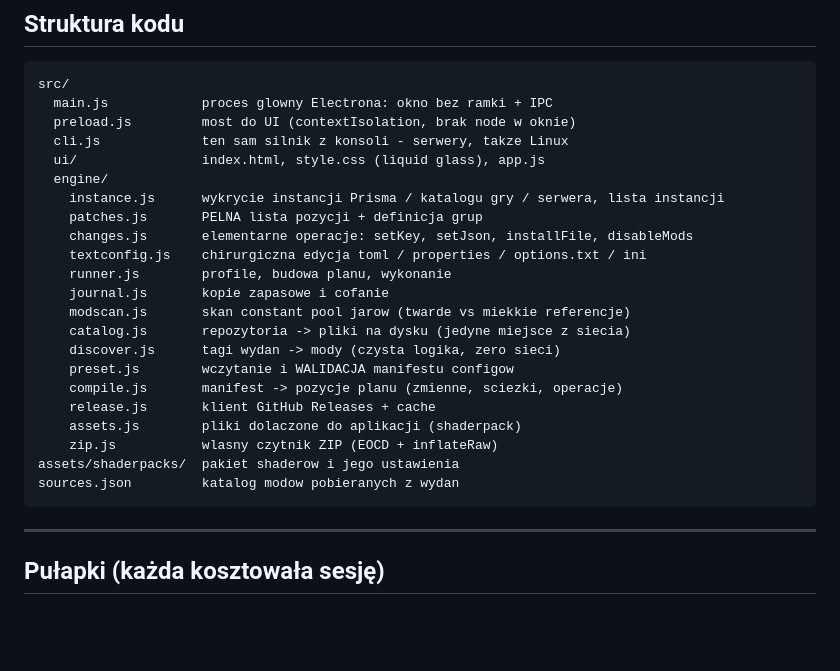
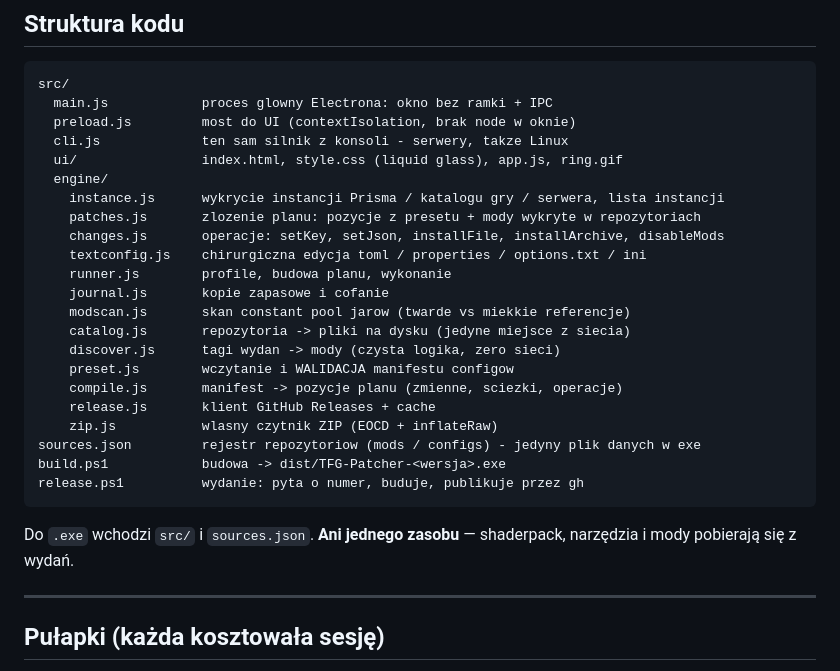
Before and after one commit to AtmatiAdi/TFG-Modern_Patcher, a Markdown page: docs/PATCHER.md, the part around the change. GitHub-like rendering; blank space fills up the shorter version.

Commit message:
Doki: struktura kodu po wydzieleniu presetow
assets.js i assets/ juz nie istnieja, patches.js sklada plan z presetu.

Co-Authored-By: Claude Opus 5 <noreply@anthropic.com>

````diff
--- a/docs/PATCHER.md
+++ b/docs/PATCHER.md
@@ -143,11 +143,11 @@ src/
   main.js            proces glowny Electrona: okno bez ramki + IPC
   preload.js         most do UI (contextIsolation, brak node w oknie)
   cli.js             ten sam silnik z konsoli - serwery, takze Linux
-  ui/                index.html, style.css (liquid glass), app.js
+  ui/                index.html, style.css (liquid glass), app.js, ring.gif
   engine/
     instance.js      wykrycie instancji Prisma / katalogu gry / serwera, lista instancji
-    patches.js       PELNA lista pozycji + definicja grup
-    changes.js       elementarne operacje: setKey, setJson, installFile, disableMods
+    patches.js       zlozenie planu: pozycje z presetu + mody wykryte w repozytoriach
+    changes.js       operacje: setKey, setJson, installFile, installArchive, disableMods
     textconfig.js    chirurgiczna edycja toml / properties / options.txt / ini
     runner.js        profile, budowa planu, wykonanie
     journal.js       kopie zapasowe i cofanie
@@ -157,11 +157,14 @@ src/
     preset.js        wczytanie i WALIDACJA manifestu configow
     compile.js       manifest -> pozycje planu (zmienne, sciezki, operacje)
     release.js       klient GitHub Releases + cache
-    assets.js        pliki dolaczone do aplikacji (shaderpack)
     zip.js           wlasny czytnik ZIP (EOCD + inflateRaw)
-assets/shaderpacks/  pakiet shaderow i jego ustawienia
-sources.json         katalog modow pobieranych z wydan
+sources.json         rejestr repozytoriow (mods / configs) - jedyny plik danych w exe
+build.ps1            budowa -> dist/TFG-Patcher-<wersja>.exe
+release.ps1          wydanie: pyta o numer, buduje, publikuje przez gh
 ```
+
+Do `.exe` wchodzi `src/` i `sources.json`. **Ani jednego zasobu** — shaderpack,
+narzędzia i mody pobierają się z wydań.
 
 ---
 
````
